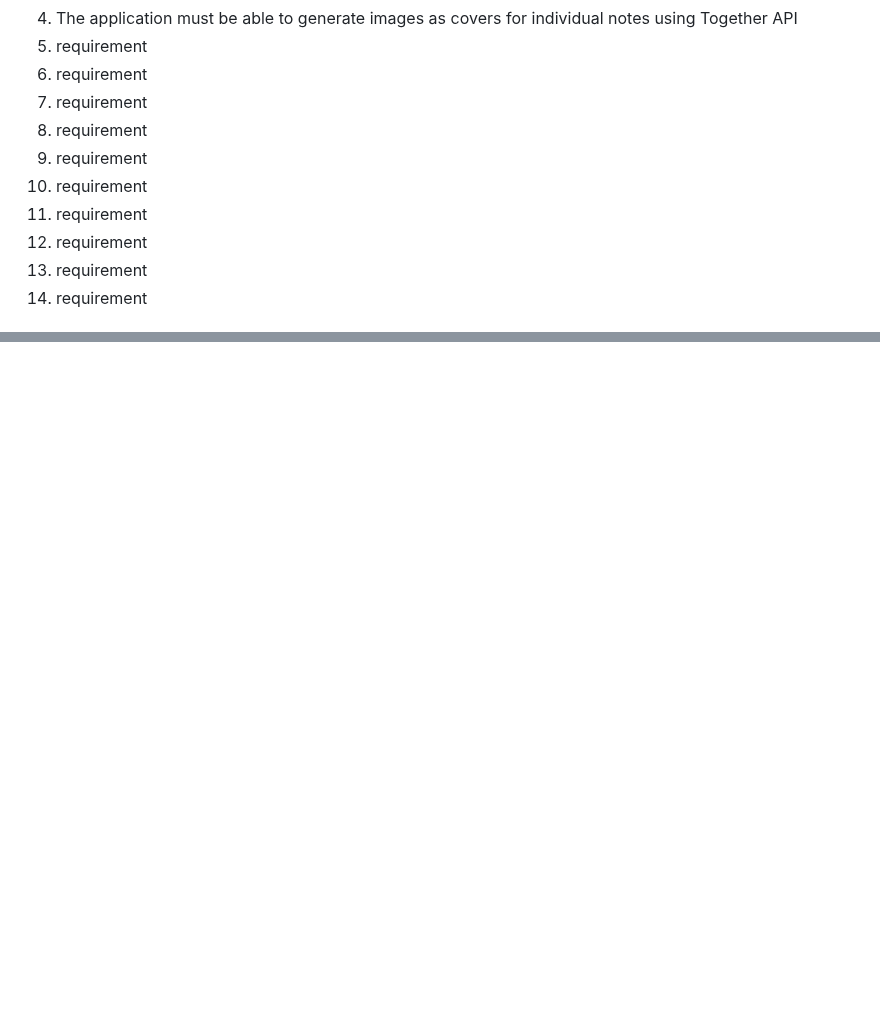
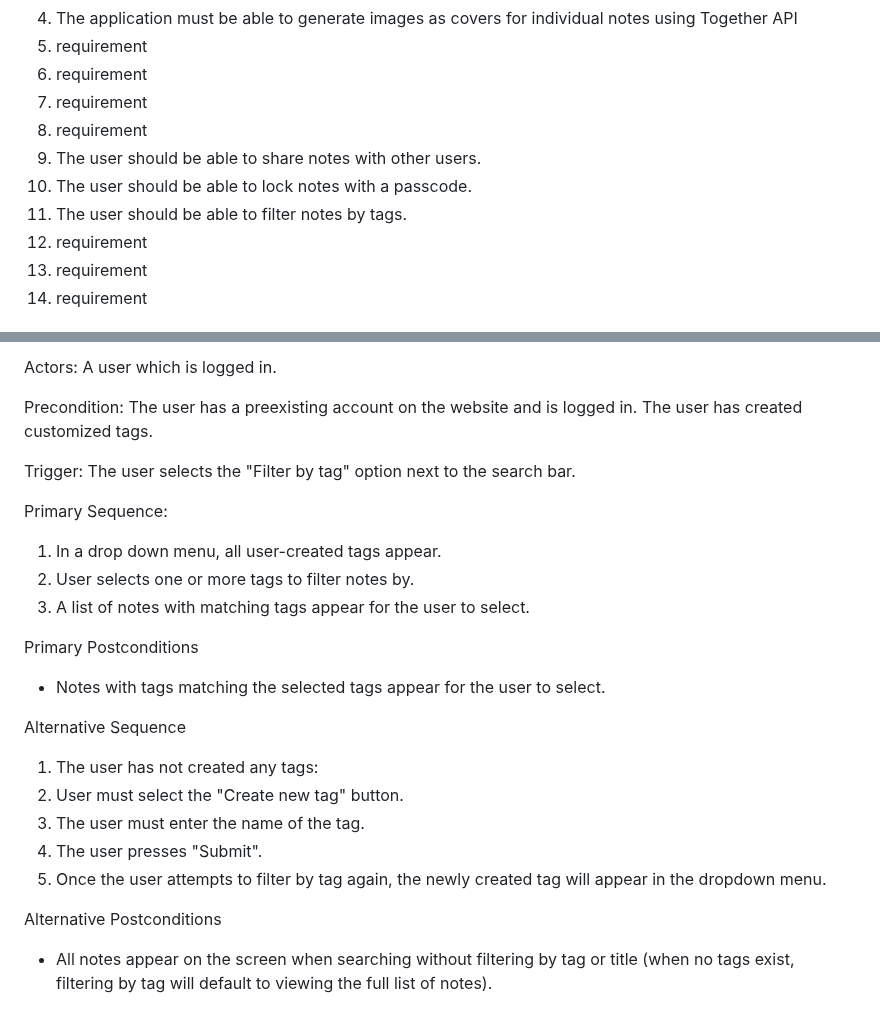
Before and after one commit to isaac-h-chan/notesApp, a Markdown page: requirements.md, 2 parts joined by grey strips. Drawn GitHub-style; blank space fills up the shorter version.

Commit message:
Updated requirements.md with requirements 9-11

```diff
--- a/requirements.md
+++ b/requirements.md
@@ -7,9 +7,9 @@
 6. requirement
 7. requirement
 8. requirement
-9. requirement
-10. requirement
-11. requirement
+9. The user should be able to share notes with other users.
+10. The user should be able to lock notes with a passcode.
+11. The user should be able to filter notes by tags.
 12. requirement
 13. requirement
 14. requirement
@@ -126,0 +189,23 @@ Alternative Postconditions:
+Actors: A user which is logged in.
+
+Precondition: The user has a preexisting account on the website and is logged in. The user has created customized tags.
+
+Trigger: The user selects the "Filter by tag" option next to the search bar.
+
+Primary Sequence:
+1. In a drop down menu, all user-created tags appear.
+2. User selects one or more tags to filter notes by.
+3. A list of notes with matching tags appear for the user to select.
+
+Primary Postconditions
+- Notes with tags matching the selected tags appear for the user to select.
+
+Alternative Sequence
+1. The user has not created any tags:
+2. User must select the "Create new tag" button.
+3. The user must enter the name of the tag.
+4. The user presses "Submit".
+5. Once the user attempts to filter by tag again, the newly created tag will appear in the dropdown menu.
+
+Alternative Postconditions
+- All notes appear on the screen when searching without filtering by tag or title (when no tags exist, filtering by tag will default to viewing the full list of notes).
```
Also changed, not shown: other parts of requirements.md (+62 -0 lines).
